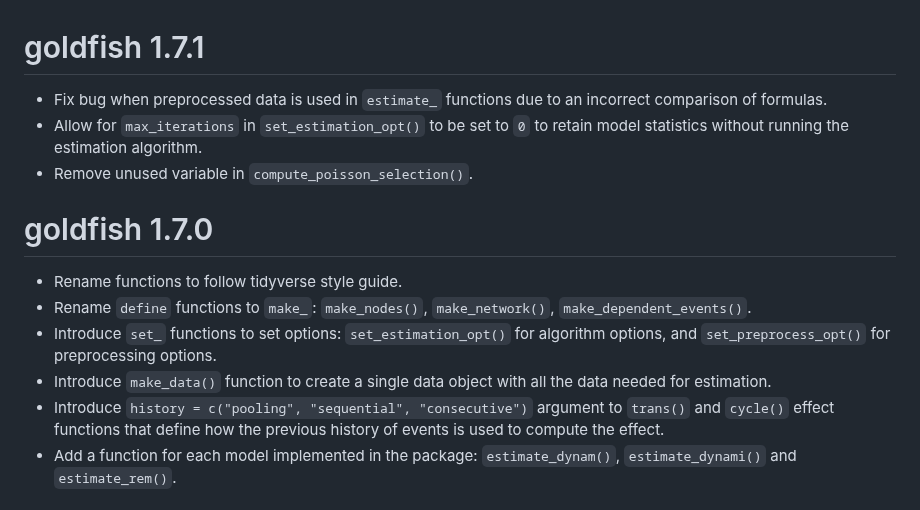
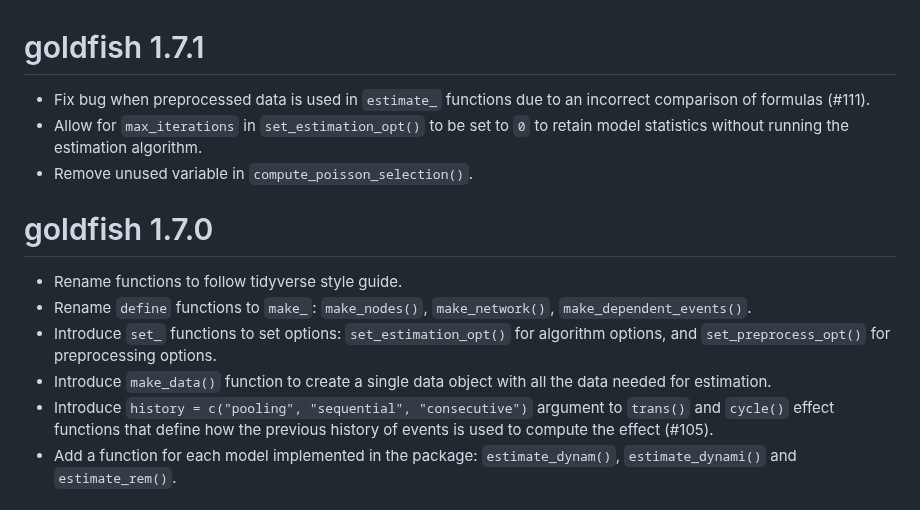
Before and after one commit to stocnet/goldfish, a Markdown page: NEWS.md, the part around the change. GitHub-like rendering.

Commit message:
Add issues number in the `NEWS.md`

```diff
--- a/NEWS.md
+++ b/NEWS.md
@@ -1,7 +1,7 @@
 # goldfish 1.7.1
 
 * Fix bug when preprocessed data is used in `estimate_` functions due to
-  an incorrect comparison of formulas.
+  an incorrect comparison of formulas (#111).
 * Allow for `max_iterations` in `set_estimation_opt()` to be set to `0` to
   retain model statistics without running the estimation algorithm.
 * Remove unused variable in `compute_poisson_selection()`.
@@ -16,7 +16,8 @@
 * Introduce `make_data()` function to create a single data object with all
   the data needed for estimation.
 * Introduce `history = c("pooling", "sequential", "consecutive")` argument
-  to `trans()` and `cycle()` effect functions that define how the previous history of events is used to compute the effect.
+  to `trans()` and `cycle()` effect functions that define how the
+  previous history of events is used to compute the effect (#105).
 * Add a function for each model implemented in the package: `estimate_dynam()`,
   `estimate_dynami()` and `estimate_rem()`.
 
```
